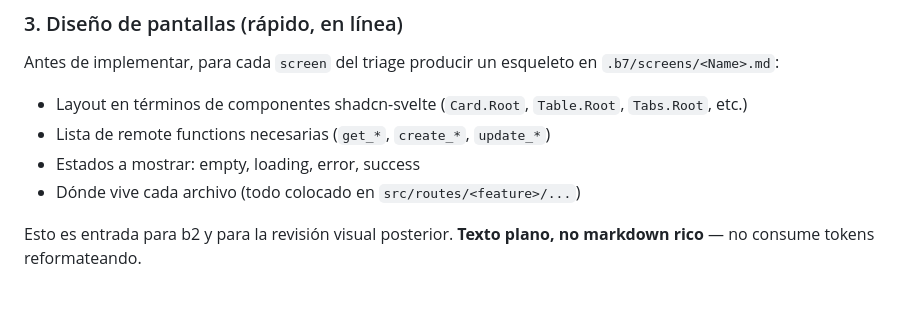
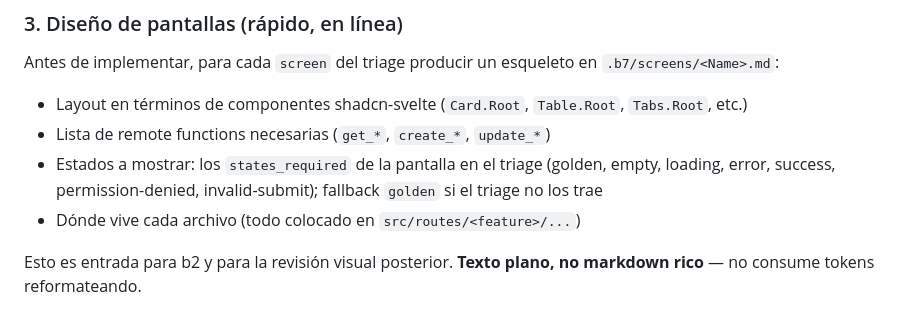
Before and after one commit to jporre/sveltekit-verticalslices, a Markdown page: skills/b7-issue-to-pr/SKILL.md, the part around the change. GitHub-like rendering.

Commit message:
fix(b7): alinear estados del esqueleto de pantallas con states_required (#19)
Refs #19

```diff
--- a/skills/b7-issue-to-pr/SKILL.md
+++ b/skills/b7-issue-to-pr/SKILL.md
@@ -328,7 +328,7 @@ Antes de implementar, para cada `screen` del triage producir un esqueleto en `.b
 
 - Layout en términos de componentes shadcn-svelte (`Card.Root`, `Table.Root`, `Tabs.Root`, etc.)
 - Lista de remote functions necesarias (`get_*`, `create_*`, `update_*`)
-- Estados a mostrar: empty, loading, error, success
+- Estados a mostrar: los `states_required` de la pantalla en el triage (golden, empty, loading, error, success, permission-denied, invalid-submit); fallback `golden` si el triage no los trae
 - Dónde vive cada archivo (todo colocado en `src/routes/<feature>/...`)
 
 Esto es entrada para b2 y para la revisión visual posterior. **Texto plano, no markdown rico** — no consume tokens reformateando.
```
